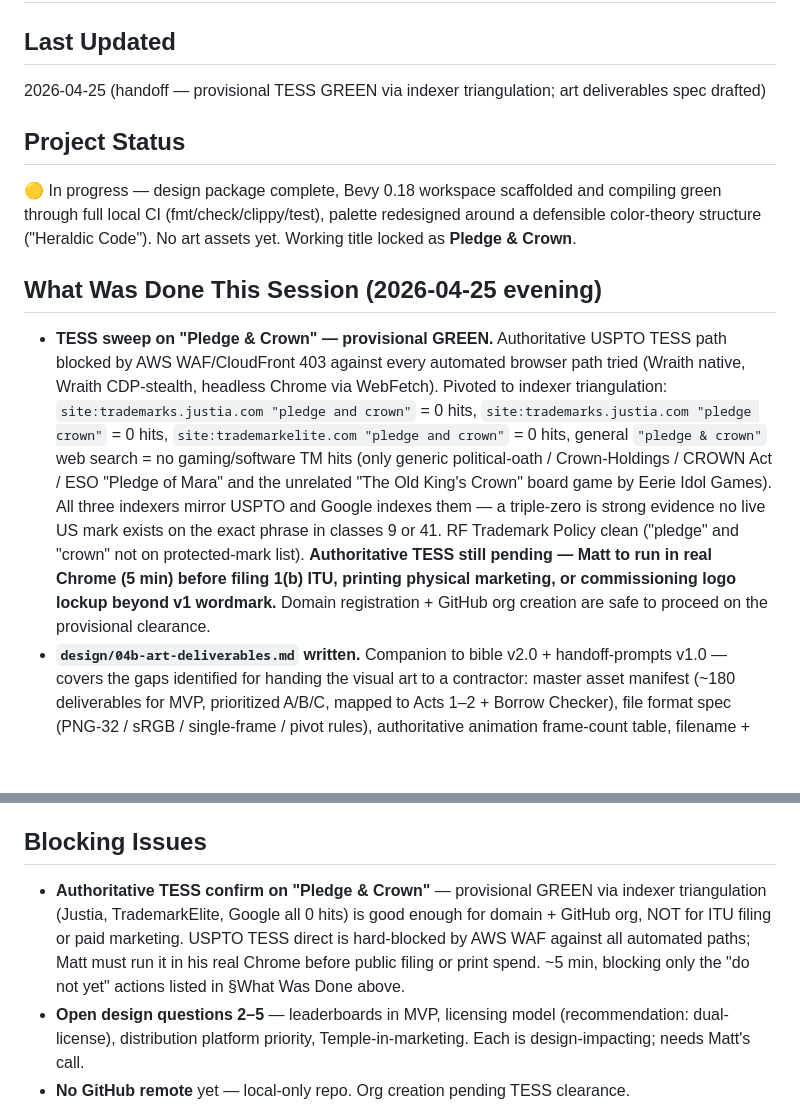
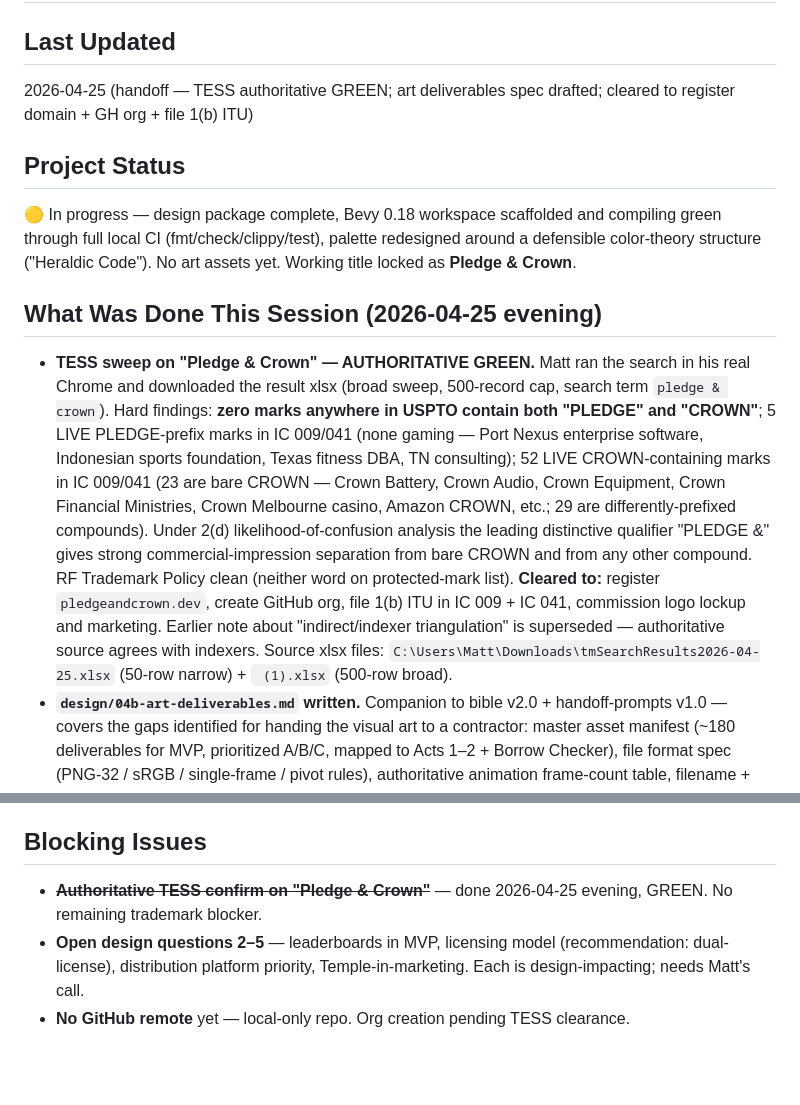
Before and after one commit to suhteevah/pledgeandcrowns, a Markdown page: HANDOFF.md, 2 parts joined by grey strips. Drawn GitHub-style; blank space fills up the shorter version.

Commit message:
docs(handoff): TESS authoritative GREEN on "Pledge & Crown"
Real-Chrome xlsx export (500-row broad sweep on "pledge & crown")
shows zero marks in USPTO contain both PLEDGE and CROWN. Of LIVE
marks in IC 009/041: 5 PLEDGE-prefix (none gaming) and 52
CROWN-containing (23 bare CROWN, 29 differently-prefixed compounds).
Leading "PLEDGE &" qualifier defeats 2(d) confusion. RF policy clean.

Cleared to register pledgeandcrown.dev, create GH org, file 1(b)
ITU in IC 009 + IC 041, commission logo lockup and marketing.

Co-Authored-By: Claude Opus 4.7 (1M context) <noreply@anthropic.com>

```diff
--- a/HANDOFF.md
+++ b/HANDOFF.md
@@ -1,14 +1,14 @@
 # HANDOFF.md
 
 ## Last Updated
-2026-04-25 (handoff — provisional TESS GREEN via indexer triangulation; art deliverables spec drafted)
+2026-04-25 (handoff — TESS authoritative GREEN; art deliverables spec drafted; cleared to register domain + GH org + file 1(b) ITU)
 
 ## Project Status
 🟡 In progress — design package complete, Bevy 0.18 workspace scaffolded and compiling green through full local CI (fmt/check/clippy/test), palette redesigned around a defensible color-theory structure ("Heraldic Code"). No art assets yet. Working title locked as **Pledge & Crown**.
 
 ## What Was Done This Session (2026-04-25 evening)
 
-- **TESS sweep on "Pledge & Crown" — provisional GREEN.** Authoritative USPTO TESS path blocked by AWS WAF/CloudFront 403 against every automated browser path tried (Wraith native, Wraith CDP-stealth, headless Chrome via WebFetch). Pivoted to indexer triangulation: `site:trademarks.justia.com "pledge and crown"` = 0 hits, `site:trademarks.justia.com "pledge crown"` = 0 hits, `site:trademarkelite.com "pledge and crown"` = 0 hits, general `"pledge & crown"` web search = no gaming/software TM hits (only generic political-oath / Crown-Holdings / CROWN Act / ESO "Pledge of Mara" and the unrelated "The Old King's Crown" board game by Eerie Idol Games). All three indexers mirror USPTO and Google indexes them — a triple-zero is strong evidence no live US mark exists on the exact phrase in classes 9 or 41. RF Trademark Policy clean ("pledge" and "crown" not on protected-mark list). **Authoritative TESS still pending — Matt to run in real Chrome (5 min) before filing 1(b) ITU, printing physical marketing, or commissioning logo lockup beyond v1 wordmark.** Domain registration + GitHub org creation are safe to proceed on the provisional clearance.
+- **TESS sweep on "Pledge & Crown" — AUTHORITATIVE GREEN.** Matt ran the search in his real Chrome and downloaded the result xlsx (broad sweep, 500-record cap, search term `pledge & crown`). Hard findings: **zero marks anywhere in USPTO contain both "PLEDGE" and "CROWN"**; 5 LIVE PLEDGE-prefix marks in IC 009/041 (none gaming — Port Nexus enterprise software, Indonesian sports foundation, Texas fitness DBA, TN consulting); 52 LIVE CROWN-containing marks in IC 009/041 (23 are bare CROWN — Crown Battery, Crown Audio, Crown Equipment, Crown Financial Ministries, Crown Melbourne casino, Amazon CROWN, etc.; 29 are differently-prefixed compounds). Under 2(d) likelihood-of-confusion analysis the leading distinctive qualifier "PLEDGE &" gives strong commercial-impression separation from bare CROWN and from any other compound. RF Trademark Policy clean (neither word on protected-mark list). **Cleared to:** register `pledgeandcrown.dev`, create GitHub org, file 1(b) ITU in IC 009 + IC 041, commission logo lockup and marketing. Earlier note about "indirect/indexer triangulation" is superseded — authoritative source agrees with indexers. Source xlsx files: `C:\Users\Matt\Downloads\tmSearchResults2026-04-25.xlsx` (50-row narrow) + ` (1).xlsx` (500-row broad).
 - **`design/04b-art-deliverables.md` written.** Companion to bible v2.0 + handoff-prompts v1.0 — covers the gaps identified for handing the visual art to a contractor: master asset manifest (~180 deliverables for MVP, prioritized A/B/C, mapped to Acts 1–2 + Borrow Checker), file format spec (PNG-32 / sRGB / single-frame / pivot rules), authoritative animation frame-count table, filename + folder convention promoted out of CLAUDE.md, approval workflow (2-round reference gate, batches of 20, palette-conformance auto-rejection), IP/licensing stance (work-for-hire default + portfolio carve-out), explicit out-of-scope (audio, marketing, 3D).
 
 ## Earlier This Session — Initial Audit + Scaffold
@@ -56,7 +56,7 @@
 
 ## Blocking Issues
 
-- **Authoritative TESS confirm on "Pledge & Crown"** — provisional GREEN via indexer triangulation (Justia, TrademarkElite, Google all 0 hits) is good enough for domain + GitHub org, NOT for ITU filing or paid marketing. USPTO TESS direct is hard-blocked by AWS WAF against all automated paths; Matt must run it in his real Chrome before public filing or print spend. ~5 min, blocking only the "do not yet" actions listed in §What Was Done above.
+- ~~**Authoritative TESS confirm on "Pledge & Crown"**~~ — done 2026-04-25 evening, GREEN. No remaining trademark blocker.
 - **Open design questions 2–5** — leaderboards in MVP, licensing model (recommendation: dual-license), distribution platform priority, Temple-in-marketing. Each is design-impacting; needs Matt's call.
 - **No GitHub remote** yet — local-only repo. Org creation pending TESS clearance.
 
```
